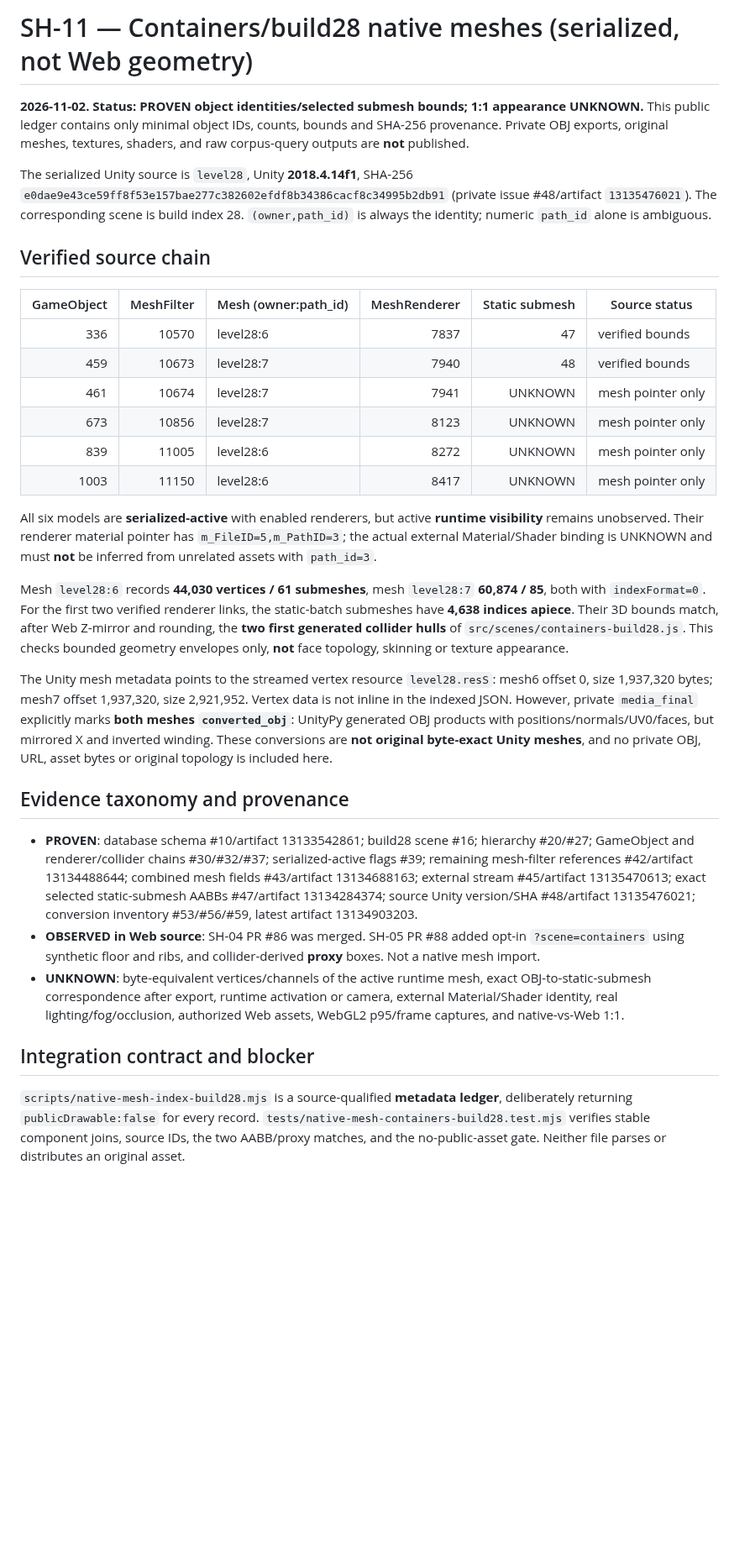
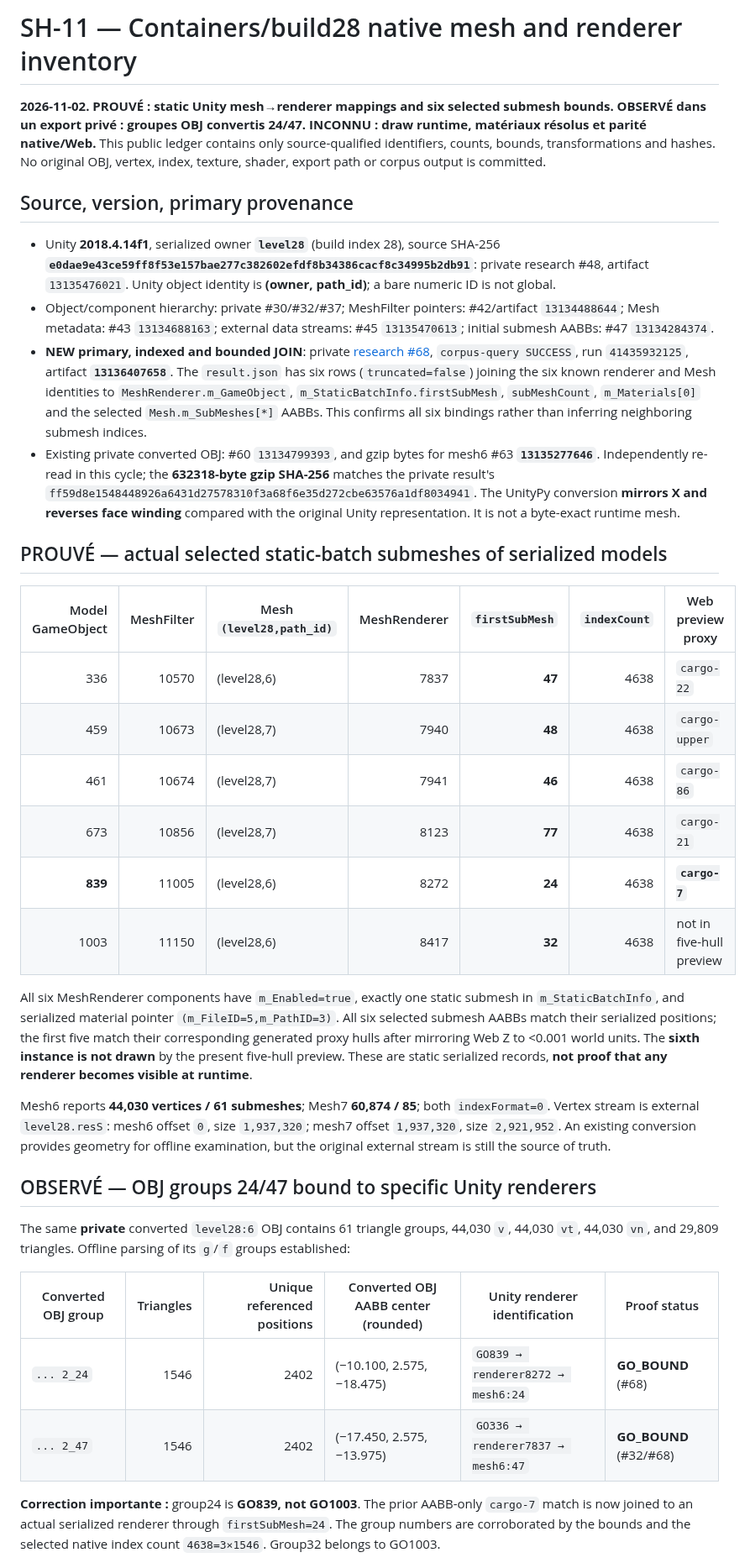
Before and after one commit to TGrozner/superhot-web, a Markdown page: docs/parity/native-meshes.md, the part around one of its changes. Shown at 84% size. GitHub-like rendering; blank space fills up the shorter version.

Commit message:
SH-11: document six source-bound cargo submeshes and native OBJ group24 mapping

```diff
--- a/docs/parity/native-meshes.md
+++ b/docs/parity/native-meshes.md
@@ -1,33 +1,37 @@
-# SH-11 — Containers/build28 native meshes (serialized, not Web geometry)
+# SH-11 — Containers/build28 native mesh and renderer inventory
 
-**2026-11-02. Status: PROVEN object identities/selected submesh bounds; 1:1 appearance UNKNOWN.** This public ledger contains only minimal object IDs, counts, bounds and SHA-256 provenance. Private OBJ exports, original meshes, textures, shaders, and raw corpus-query outputs are **not** published.
+**2026-11-02. PROUVÉ : static Unity mesh→renderer mappings and six selected submesh bounds. OBSERVÉ dans un export privé : groupes OBJ convertis 24/47. INCONNU : draw runtime, matériaux résolus et parité native/Web.** This public ledger contains only source-qualified identifiers, counts, bounds, transformations and hashes. No original OBJ, vertex, index, texture, shader, export path or corpus output is committed.
 
-The serialized Unity source is `level28`, Unity **2018.4.14f1**, SHA-256 `e0dae9e43ce59ff8f53e157bae277c382602efdf8b34386cacf8c34995b2db91` (private issue #48/artifact `13135476021`). The corresponding scene is build index 28. `(owner,path_id)` is always the identity; numeric `path_id` alone is ambiguous.
+## Source, version, primary provenance
 
-## Verified source chain
+- Unity **2018.4.14f1**, serialized owner **`level28`** (build index 28), source SHA-256 **`e0dae9e43ce59ff8f53e157bae277c382602efdf8b34386cacf8c34995b2db91`**: private research #48, artifact `13135476021`. Unity object identity is **(owner, path_id)**; a bare numeric ID is not global.
+- Object/component hierarchy: private #30/#32/#37; MeshFilter pointers: #42/artifact `13134488644`; Mesh metadata: #43 `13134688163`; external data streams: #45 `13135470613`; initial submesh AABBs: #47 `13134284374`.
+- **NEW primary, indexed and bounded JOIN**: private [research #68](https://github.com/TGrozner/superhot-research/issues/68), `corpus-query SUCCESS`, run `41435932125`, artifact **`13136407658`**. The `result.json` has six rows (`truncated=false`) joining the six known renderer and Mesh identities to `MeshRenderer.m_GameObject`, `m_StaticBatchInfo.firstSubMesh`, `subMeshCount`, `m_Materials[0]` and the selected `Mesh.m_SubMeshes[*]` AABBs. This confirms all six bindings rather than inferring neighboring submesh indices.
+- Existing private converted OBJ: #60 `13134799393`, and gzip bytes for mesh6 #63 **`13135277646`**. Independently re-read in this cycle; the **632318-byte gzip SHA-256** matches the private result's `ff59d8e1548448926a6431d27578310f3a68f6e35d272cbe63576a1df8034941`. The UnityPy conversion **mirrors X and reverses face winding** compared with the original Unity representation. It is not a byte-exact runtime mesh.
 
-| GameObject | MeshFilter | Mesh (owner:path_id) | MeshRenderer | Static submesh | Source status |
-| ---: | ---: | --- | ---: | ---: | --- |
-| 336 | 10570 | level28:6 | 7837 | 47 | verified bounds |
-| 459 | 10673 | level28:7 | 7940 | 48 | verified bounds |
-| 461 | 10674 | level28:7 | 7941 | UNKNOWN | mesh pointer only |
-| 673 | 10856 | level28:7 | 8123 | UNKNOWN | mesh pointer only |
-| 839 | 11005 | level28:6 | 8272 | UNKNOWN | mesh pointer only |
-| 1003 | 11150 | level28:6 | 8417 | UNKNOWN | mesh pointer only |
+## PROUVÉ — actual selected static-batch submeshes of serialized models
 
-All six models are **serialized-active** with enabled renderers, but active **runtime visibility** remains unobserved. Their renderer material pointer has `m_FileID=5,m_PathID=3`; the actual external Material/Shader binding is UNKNOWN and must **not** be inferred from unrelated assets with `path_id=3`.
+| Model GameObject | MeshFilter | Mesh `(level28,path_id)` | MeshRenderer | `firstSubMesh` | `indexCount` | Web preview proxy |
+| ---: | ---: | --- | ---: | ---: | ---: | --- |
+| 336 | 10570 | (level28,6) | 7837 | **47** | 4638 | `cargo-22` |
+| 459 | 10673 | (level28,7) | 7940 | **48** | 4638 | `cargo-upper` |
+| 461 | 10674 | (level28,7) | 7941 | **46** | 4638 | `cargo-86` |
+| 673 | 10856 | (level28,7) | 8123 | **77** | 4638 | `cargo-21` |
+| **839** | 11005 | (level28,6) | 8272 | **24** | 4638 | **`cargo-7`** |
+| 1003 | 11150 | (level28,6) | 8417 | **32** | 4638 | not in five-hull preview |
 
-Mesh `level28:6` records **44,030 vertices / 61 submeshes**, mesh `level28:7` **60,874 / 85**, both with `indexFormat=0`. For the first two verified renderer links, the static-batch submeshes have **4,638 indices apiece**. Their 3D bounds match, after Web Z-mirror and rounding, the **two first generated collider hulls** of `src/scenes/containers-build28.js`. This checks bounded geometry envelopes only, **not** face topology, skinning or texture appearance.
+All six MeshRenderer components have `m_Enabled=true`, exactly one static submesh in `m_StaticBatchInfo`, and serialized material pointer `(m_FileID=5,m_PathID=3)`. All six selected submesh AABBs match their serialized positions; the first five match their corresponding generated proxy hulls after mirroring Web Z to <0.001 world units. The **sixth instance is not drawn** by the present five-hull preview. These are static serialized records, **not proof that any renderer becomes visible at runtime**.
 
-The Unity mesh metadata points to the streamed vertex resource `level28.resS`: mesh6 offset 0, size 1,937,320 bytes; mesh7 offset 1,937,320, size 2,921,952. Vertex data is not inline in the indexed JSON. However, private `media_final` explicitly marks **both meshes `converted_obj`**: UnityPy generated OBJ products with positions/normals/UV0/faces, but mirrored X and inverted winding. These conversions are **not original byte-exact Unity meshes**, and no private OBJ, URL, asset bytes or original topology is included here.
+Mesh6 reports **44,030 vertices / 61 submeshes**; Mesh7 **60,874 / 85**; both `indexFormat=0`. Vertex stream is external `level28.resS`: mesh6 offset `0`, size `1,937,320`; mesh7 offset `1,937,320`, size `2,921,952`. An existing conversion provides geometry for offline examination, but the original external stream is still the source of truth.
 
-## Evidence taxonomy and provenance
+## OBSERVÉ — OBJ groups 24/47 bound to specific Unity renderers
 
-- **PROVEN**: database schema #10/artifact 13133542861; build28 scene #16; hierarchy #20/#27; GameObject and renderer/collider chains #30/#32/#37; serialized-active flags #39; remaining mesh-filter references #42/artifact 13134488644; combined mesh fields #43/artifact 13134688163; external stream #45/artifact 13135470613; exact selected static-submesh AABBs #47/artifact 13134284374; source Unity version/SHA #48/artifact 13135476021; conversion inventory #53/#56/#59, latest artifact 13134903203.
-- **OBSERVED in Web source**: SH-04 PR #86 was merged. SH-05 PR #88 added opt-in `?scene=containers` using synthetic floor and ribs, and collider-derived **proxy** boxes. Not a native mesh import.
-- **UNKNOWN**: byte-equivalent vertices/channels of the active runtime mesh, exact OBJ-to-static-submesh correspondence after export, runtime activation or camera, external Material/Shader identity, real lighting/fog/occlusion, authorized Web assets, WebGL2 p95/frame captures, and native-vs-Web 1:1.
+The same **private** converted `level28:6` OBJ contains 61 triangle groups, 44,030 `v`, 44,030 `vt`, 44,030 `vn`, and 29,809 triangles. Offline parsing of its `g`/`f` groups established:
 
-## Integration contract and blocker
+| Converted OBJ group | Triangles | Unique referenced positions | Converted OBJ AABB center (rounded) | Unity renderer identification | Proof status |
+| --- | ---: | ---: | --- | --- | --- |
+| `... 2_24` | 1546 | 2402 | (−10.100, 2.575, −18.475) | `GO839 → renderer8272 → mesh6:24` | **GO_BOUND** (#68) |
+| `... 2_47` | 1546 | 2402 | (−17.450, 2.575, −13.975) | `GO336 → renderer7837 → mesh6:47` | **GO_BOUND** (#32/#68) |
 
-`scripts/native-mesh-index-build28.mjs` is a source-qualified **metadata ledger**, deliberately returning `publicDrawable:false` for every record. `tests/native-mesh-containers-build28.test.mjs` verifies stable component joins, source IDs, the two AABB/proxy matches, and the no-public-asset gate. Neither file parses or distributes an original asset.
+**Correction importante :** group24 is **GO839, not GO1003**. The prior AABB-only `cargo-7` match is now joined to an actual serialized renderer through `firstSubMesh=24`. The group numbers are corroborated by the bounds and the selected native index count `4638=3×1546`. Group32 belongs to GO1003.
 
```
Also changed, not shown: other parts of docs/parity/native-meshes.md (+17 -3 lines).
